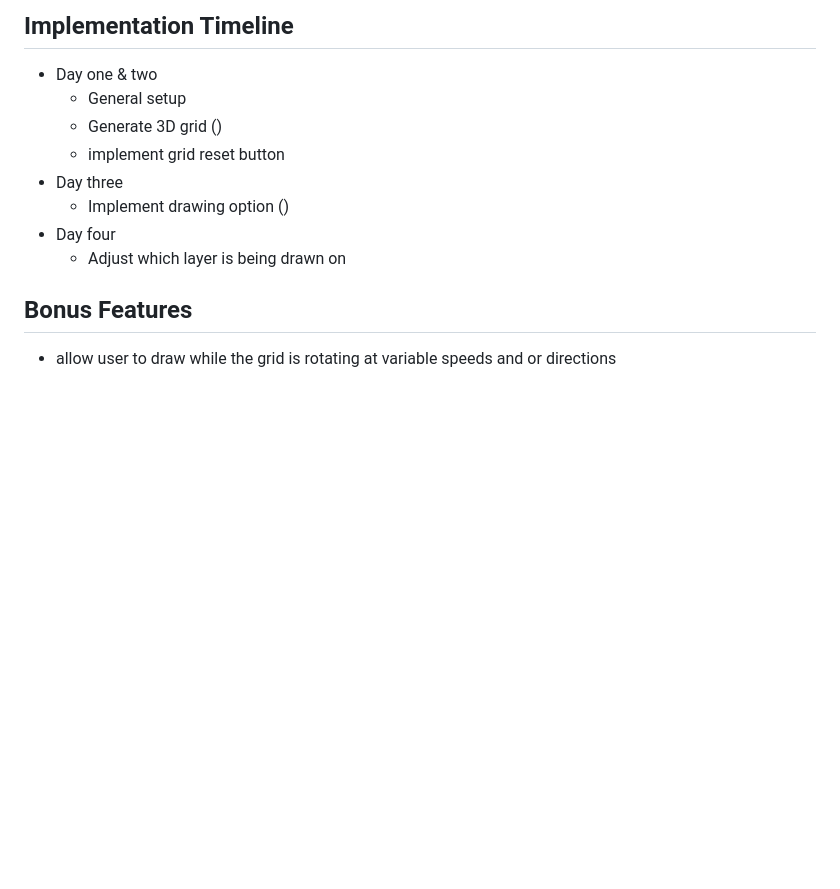
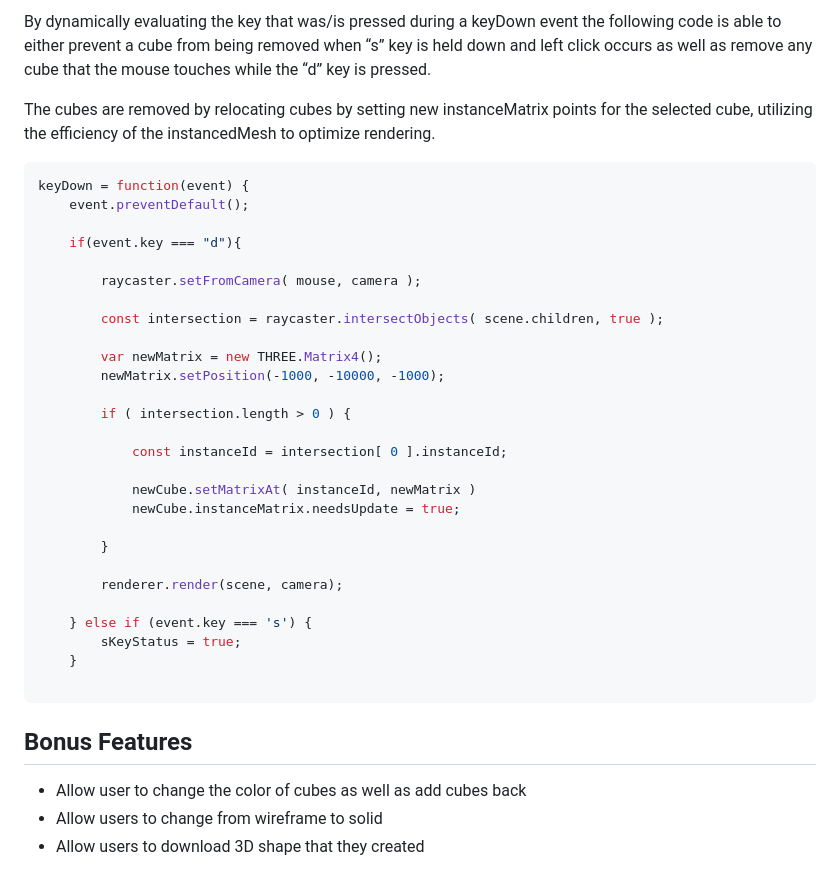
Before and after one commit to JosefSipi/orbit3.1, a Markdown page: README.md, the part around the change printed below. Drawn GitHub-style; blank space fills up the shorter version.

````diff
--- a/README.md
+++ b/README.md
@@ -46,13 +25,39 @@ Orbit
 
-## Implementation Timeline
-*  Day one & two
-    *   General setup
-    *   Generate 3D grid ()
-    *   implement grid reset button
-*  Day three
-    *   Implement drawing option ()
-*  Day four
-    *   Adjust which layer is being drawn on
+By dynamically evaluating the key that was/is pressed during a keyDown event the following code is able to either prevent a cube from being removed when “s” key is held down and left click occurs as well as remove any cube that the mouse touches while the “d” key is pressed.
+
+The cubes are removed by relocating cubes by setting new instanceMatrix points for the selected cube, utilizing the efficiency of the instancedMesh to optimize rendering.
+
+```javascript
+keyDown = function(event) {
+    event.preventDefault();
+
+    if(event.key === "d"){
+
+        raycaster.setFromCamera( mouse, camera );
+
+        const intersection = raycaster.intersectObjects( scene.children, true );
+
+        var newMatrix = new THREE.Matrix4();
+        newMatrix.setPosition(-1000, -10000, -1000);
+
+        if ( intersection.length > 0 ) {
+
+            const instanceId = intersection[ 0 ].instanceId;
+
+            newCube.setMatrixAt( instanceId, newMatrix )
+            newCube.instanceMatrix.needsUpdate = true;
+
+        }
+
+        renderer.render(scene, camera);
+
+    } else if (event.key === 's') {
+        sKeyStatus = true;
+    }
+
+```
+
 ## Bonus Features
-* allow user to draw while the grid is rotating at variable speeds and or
-directions
+* Allow user to change the color of cubes as well as add cubes back
+* Allow users to change from wireframe to solid
+* Allow users to download 3D shape that they created
````
Also changed, not shown: other parts of README.md (+13 -34 lines), src/images/screenshot2.png (added), 3 other files.
